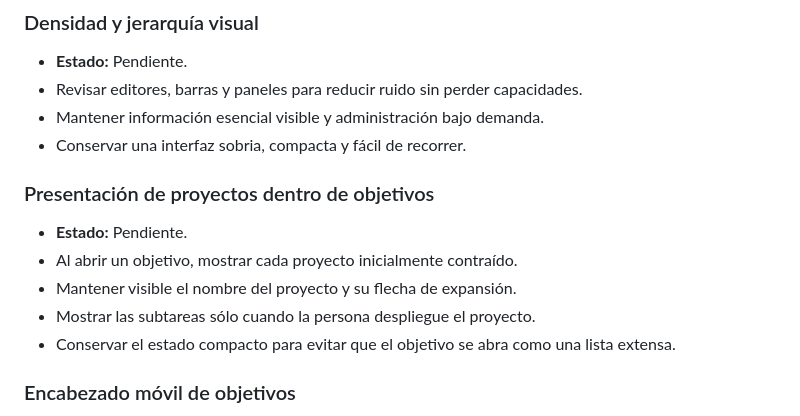
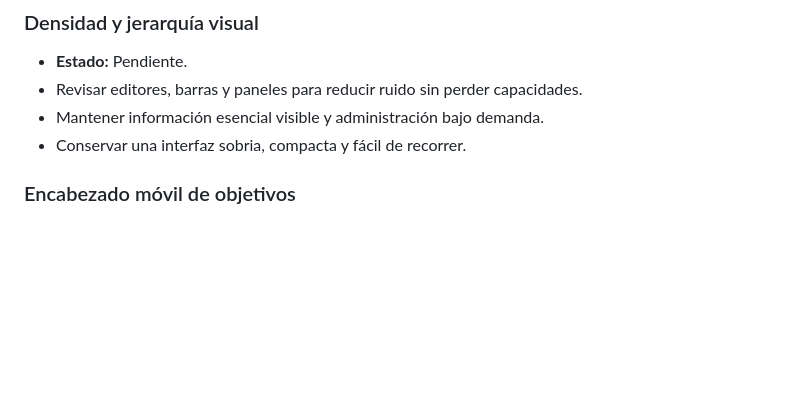
Before and after one commit to leonardotor-lm/Task-Engine-V2, a Markdown page: docs/roadmap/PENDIENTES.md, the part around the change. GitHub-like rendering; blank space fills up the shorter version.

Commit message:
Simplify goals view

```diff
--- a/docs/roadmap/PENDIENTES.md
+++ b/docs/roadmap/PENDIENTES.md
@@ -45,14 +45,6 @@ Debe actualizarse en la misma PR que complete, descarte o reprograme un punto.
 - Revisar editores, barras y paneles para reducir ruido sin perder capacidades.
 - Mantener información esencial visible y administración bajo demanda.
 - Conservar una interfaz sobria, compacta y fácil de recorrer.
-
-### Presentación de proyectos dentro de objetivos
-
-- **Estado:** Pendiente.
-- Al abrir un objetivo, mostrar cada proyecto inicialmente contraído.
-- Mantener visible el nombre del proyecto y su flecha de expansión.
-- Mostrar las subtareas sólo cuando la persona despliegue el proyecto.
-- Conservar el estado compacto para evitar que el objetivo se abra como una lista extensa.
 
 ### Encabezado móvil de objetivos
 
```
